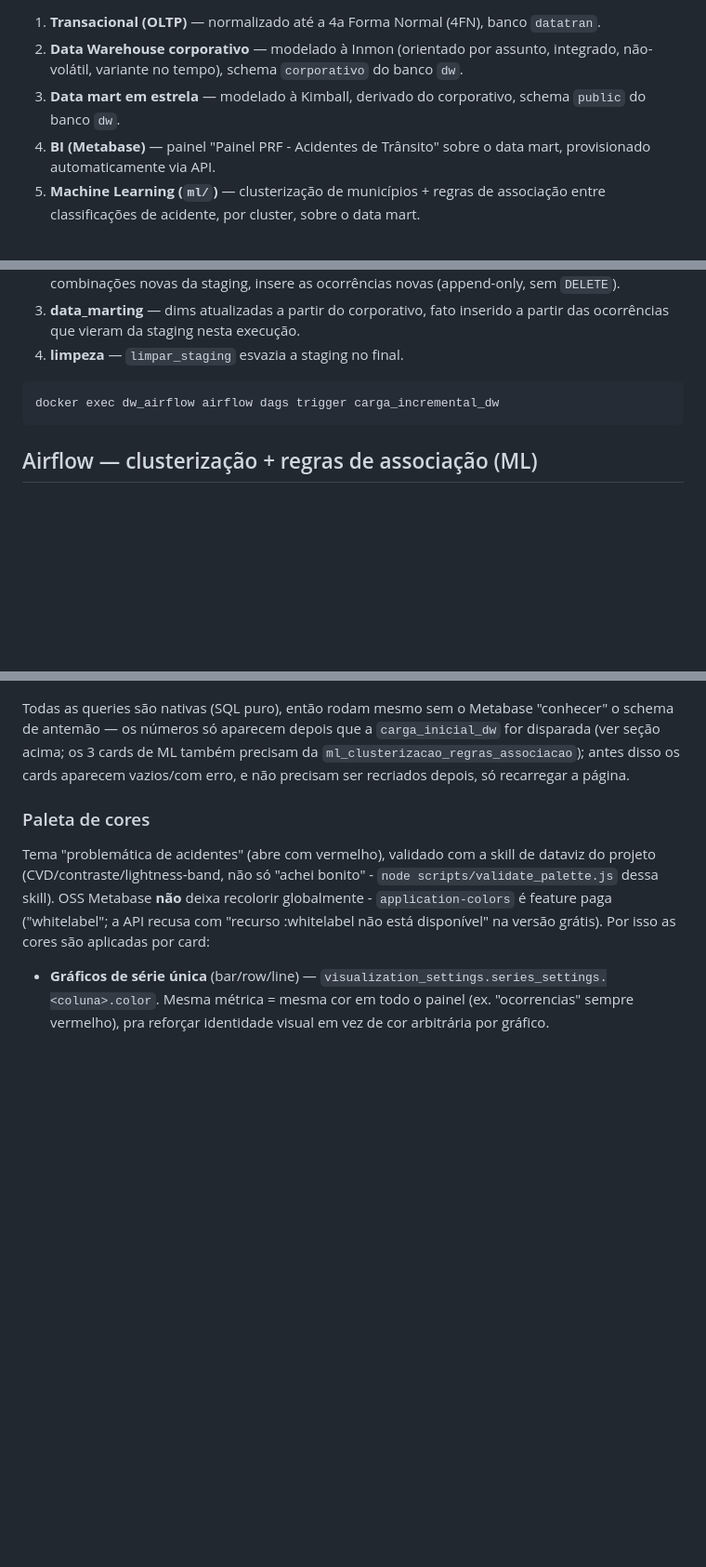
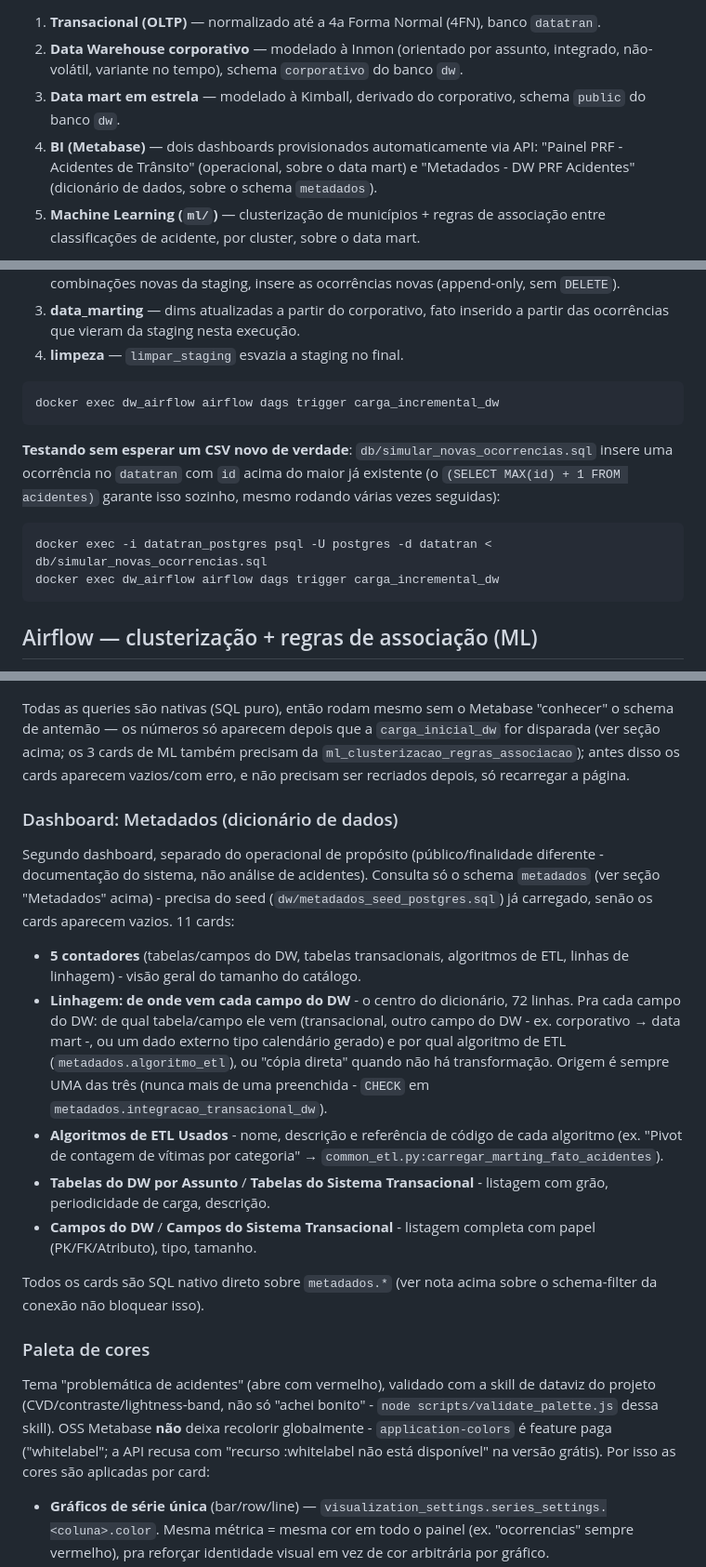
Before and after one commit to coutinhonobre/dw_trabalho_apresentacao, a Markdown page: app/README.md, 3 parts joined by grey strips. Shown at 93% size. Rendered like a GitHub page; blank space fills up the shorter version.

````diff
--- a/app/README.md
+++ b/app/README.md
@@ -8,8 +8,10 @@ Cinco camadas sobre o dataset de acidentes de trânsito da PRF
    não-volátil, variante no tempo), schema `corporativo` do banco `dw`.
 3. **Data mart em estrela** — modelado à Kimball, derivado do corporativo, schema
    `public` do banco `dw`.
-4. **BI (Metabase)** — painel "Painel PRF - Acidentes de Trânsito" sobre o data
-   mart, provisionado automaticamente via API.
+4. **BI (Metabase)** — dois dashboards provisionados automaticamente via API:
+   "Painel PRF - Acidentes de Trânsito" (operacional, sobre o data mart) e
+   "Metadados - DW PRF Acidentes" (dicionário de dados, sobre o schema
+   `metadados`).
 5. **Machine Learning (`ml/`)** — clusterização de municípios + regras de
    associação entre classificações de acidente, por cluster, sobre o data
    mart.
@@ -323,6 +353,16 @@ não por data — o `id` do datatran é sequencial dentro do arquivo carregado.
 docker exec dw_airflow airflow dags trigger carga_incremental_dw
 ```
 
+**Testando sem esperar um CSV novo de verdade**: `db/simular_novas_ocorrencias.sql`
+insere uma ocorrência no `datatran` com `id` acima do maior já existente (o
+`(SELECT MAX(id) + 1 FROM acidentes)` garante isso sozinho, mesmo rodando
+várias vezes seguidas):
+
+```bash
+docker exec -i datatran_postgres psql -U postgres -d datatran < db/simular_novas_ocorrencias.sql
+docker exec dw_airflow airflow dags trigger carga_incremental_dw
+```
+
 ## Airflow — clusterização + regras de associação (ML)
 
 DAG `ml_clusterizacao_regras_associacao`, uma única task que chama
@@ -453,6 +506,34 @@ precisam da `ml_clusterizacao_regras_associacao`); antes disso os cards
 aparecem vazios/com erro, e não precisam ser recriados depois, só recarregar
 a página.
 
+### Dashboard: Metadados (dicionário de dados)
+
+Segundo dashboard, separado do operacional de propósito (público/finalidade
+diferente - documentação do sistema, não análise de acidentes). Consulta só
+o schema `metadados` (ver seção "Metadados" acima) - precisa do seed
+(`dw/metadados_seed_postgres.sql`) já carregado, senão os cards aparecem
+vazios. 11 cards:
+
+- **5 contadores** (tabelas/campos do DW, tabelas transacionais, algoritmos
+  de ETL, linhas de linhagem) - visão geral do tamanho do catálogo.
+- **Linhagem: de onde vem cada campo do DW** - o centro do dicionário, 72
+  linhas. Pra cada campo do DW: de qual tabela/campo ele vem (transacional,
+  outro campo do DW - ex. corporativo → data mart -, ou um dado externo tipo
+  calendário gerado) e por qual algoritmo de ETL (`metadados.algoritmo_etl`),
+  ou "cópia direta" quando não há transformação. Origem é sempre UMA das três
+  (nunca mais de uma preenchida - `CHECK` em
+  `metadados.integracao_transacional_dw`).
+- **Algoritmos de ETL Usados** - nome, descrição e referência de código de
+  cada algoritmo (ex. "Pivot de contagem de vítimas por categoria" →
+  `common_etl.py:carregar_marting_fato_acidentes`).
+- **Tabelas do DW por Assunto** / **Tabelas do Sistema Transacional** -
+  listagem com grão, periodicidade de carga, descrição.
+- **Campos do DW** / **Campos do Sistema Transacional** - listagem completa
+  com papel (PK/FK/Atributo), tipo, tamanho.
+
+Todos os cards são SQL nativo direto sobre `metadados.*` (ver nota acima
+sobre o schema-filter da conexão não bloquear isso).
+
 ### Paleta de cores
 
 Tema "problemática de acidentes" (abre com vermelho), validado com a skill de
````
Also changed, not shown: other parts of app/README.md (+58 -15 lines).
